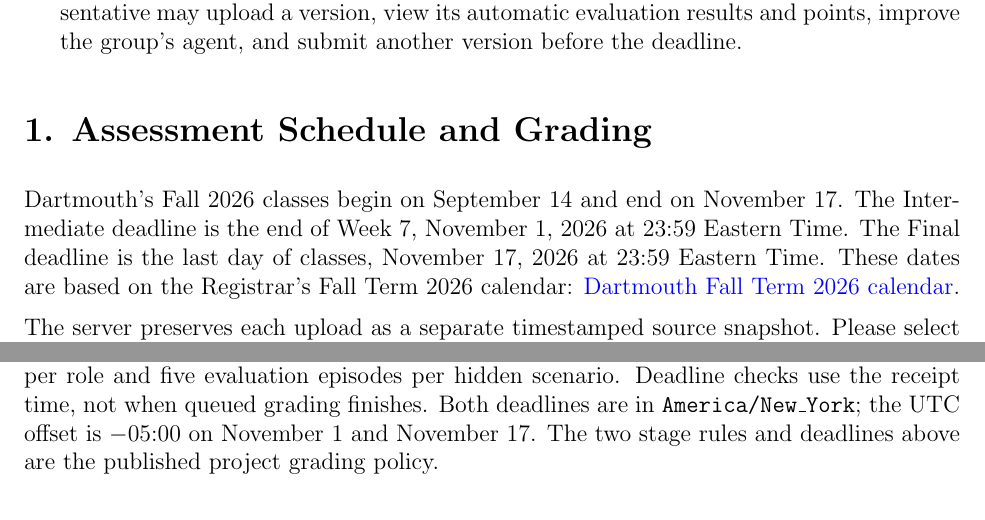
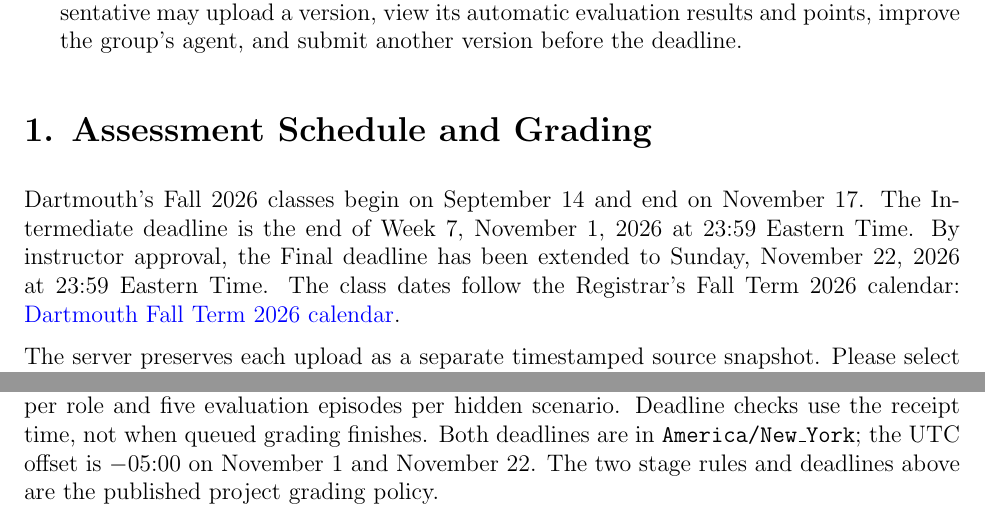
Before and after one commit to cccat6/engs101-cyber-rl, a LaTeX document (docs/final_project.tex): two parts of pages 1 and 8 of 8, joined at a grey line, cut so that both start at the same text. Compiled offline with pdfLaTeX.

Commit message:
Extend Final Project deadline to November 22 at 23:59 Eastern

```diff
--- a/docs/final_project.tex
+++ b/docs/final_project.tex
@@ -26,7 +26,7 @@
 \fancyfoot[C]{\thepage}
 
 \newcommand{\intermediatedate}{November 1, 2026, 23:59 ET}
-\newcommand{\finalduedate}{November 17, 2026, 23:59 ET}
+\newcommand{\finalduedate}{November 22, 2026, 23:59 ET}
 \newcommand{\repositoryurl}{https://github.com/cccat6/engs101-cyber-rl}
 \newcommand{\arenaurl}{https://arena.codefly.run}
 
@@ -74,8 +74,8 @@
 
 Dartmouth's Fall 2026 classes begin on September 14 and end on November 17.
 The Intermediate deadline is the end of Week 7, November 1, 2026 at 23:59
-Eastern Time. The Final deadline is the last day of classes, November 17, 2026
-at 23:59 Eastern Time. These dates are based on the Registrar's Fall Term 2026
+Eastern Time. By instructor approval, the Final deadline has been extended to
+Sunday, November 22, 2026 at 23:59 Eastern Time. The class dates follow the Registrar's Fall Term 2026
 calendar: \href{https://registrar.dartmouth.edu/calendars/academic-institutional-calendars/2026-2027-key-dates/fall-term-2026}{Dartmouth Fall Term 2026 calendar}.
 
 The server preserves each upload as a separate timestamped source snapshot.
@@ -441,7 +441,7 @@ by the course evaluator and are shown on the upload page. The current budget
 is 10,000 environment steps per role and five evaluation episodes per hidden
 scenario. Deadline checks use the receipt time, not when queued grading finishes.
 Both deadlines are in \texttt{America/New\_York}; the UTC offset is $-05{:}00$
-on November 1 and November 17. The two stage rules
+on November 1 and November 22. The two stage rules
 and deadlines above are the published project grading policy.
 
 \end{document}
```
Also changed, not shown: README.md, docs/final_project.pdf.
